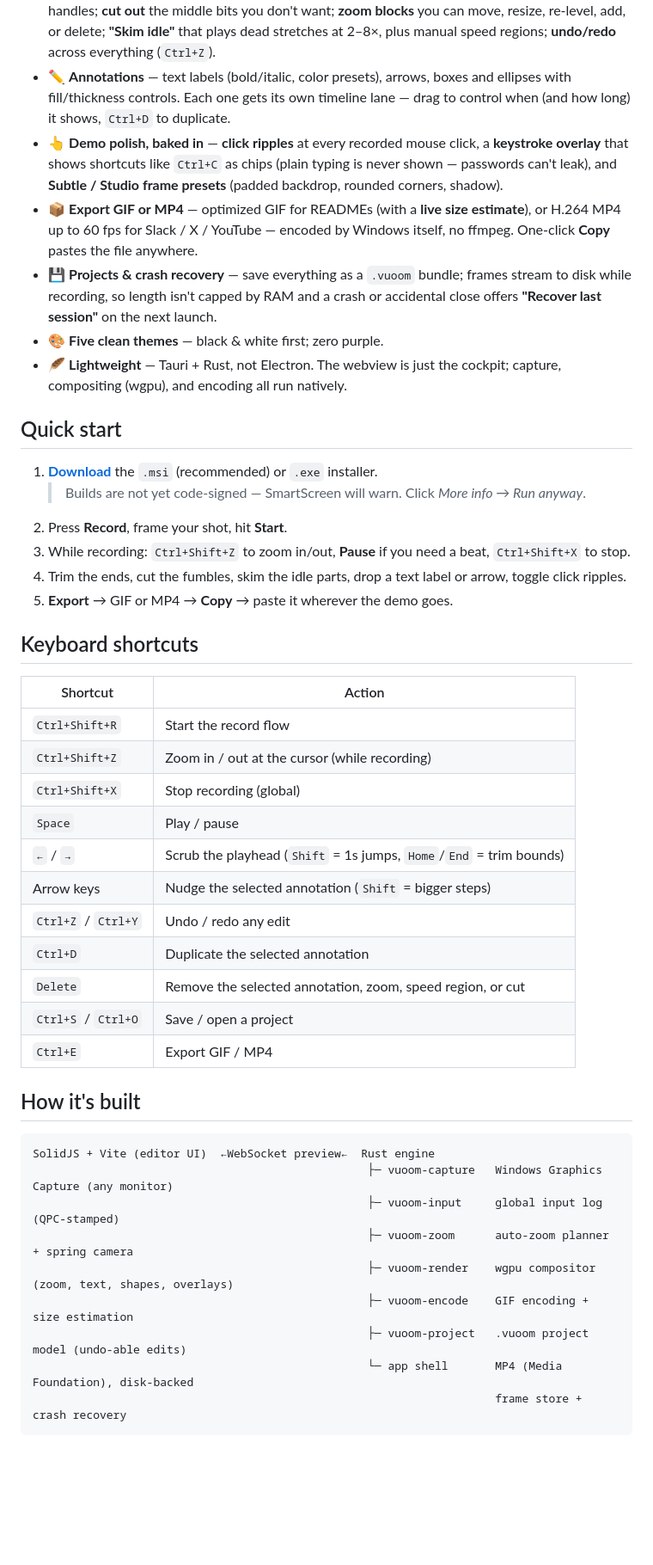
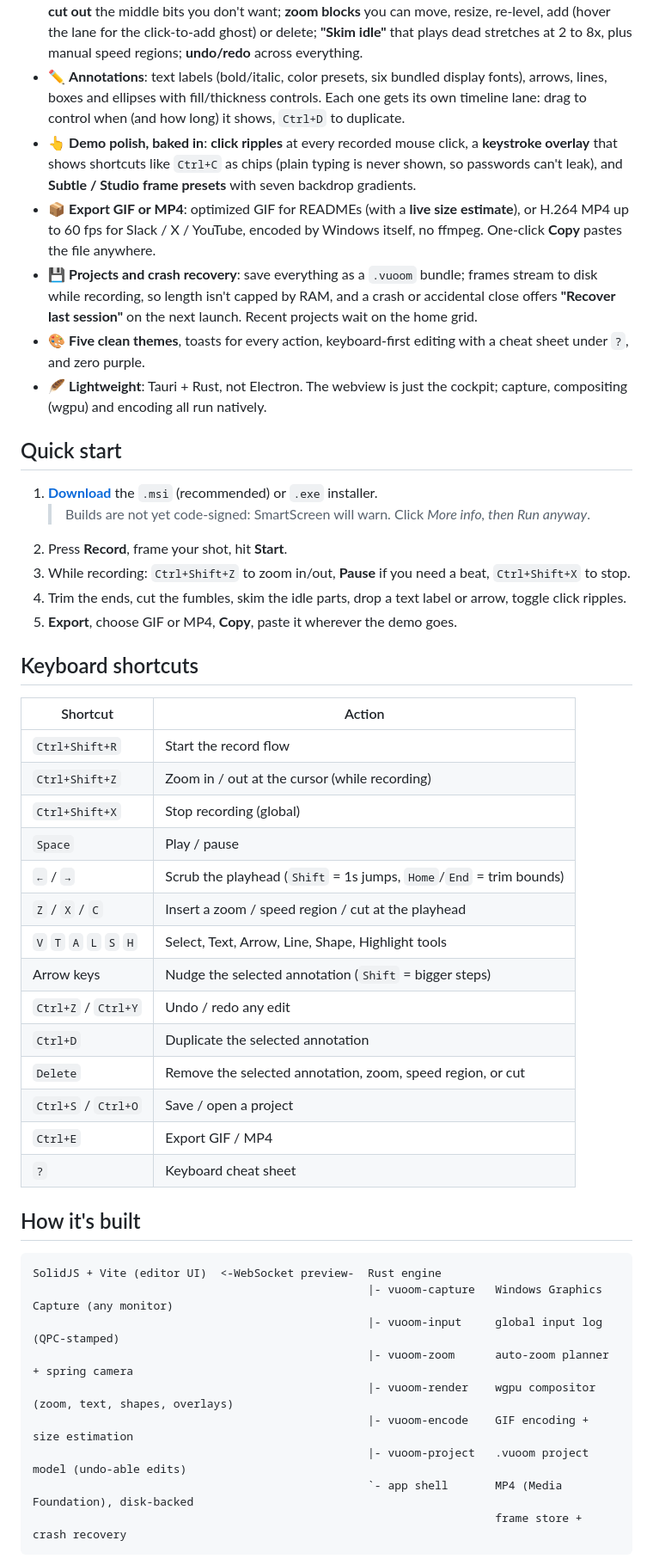
Before and after one commit to Razee4315/Vuoom, a Markdown page: README.md, the part around the change printed below. Shown: that part at 86% size. GitHub-like rendering; blank space fills up the shorter version.

````diff
--- a/README.md
+++ b/README.md
@@ -46,36 +61,39 @@ Windows, in a small native app:
   drag-to-scrub; **trim** handles; **cut out** the middle bits you don't want;
-  **zoom blocks** you can move, resize, re-level, add, or delete; **"Skim idle"**
-  that plays dead stretches at 2–8×, plus manual speed regions; **undo/redo**
-  across everything (`Ctrl+Z`).
-- ✏️ **Annotations** — text labels (bold/italic, color presets), arrows, boxes and
-  ellipses with fill/thickness controls. Each one gets its own timeline lane —
-  drag to control when (and how long) it shows, `Ctrl+D` to duplicate.
-- 👆 **Demo polish, baked in** — **click ripples** at every recorded mouse click,
-  a **keystroke overlay** that shows shortcuts like `Ctrl+C` as chips (plain
-  typing is never shown — passwords can't leak), and **Subtle / Studio frame
-  presets** (padded backdrop, rounded corners, shadow).
-- 📦 **Export GIF or MP4** — optimized GIF for READMEs (with a **live size
-  estimate**), or H.264 MP4 up to 60 fps for Slack / X / YouTube — encoded by
+  **zoom blocks** you can move, resize, re-level, add (hover the lane for the
+  click-to-add ghost) or delete; **"Skim idle"** that plays dead stretches at
+  2 to 8x, plus manual speed regions; **undo/redo** across everything.
+- ✏️ **Annotations**: text labels (bold/italic, color presets, six bundled
+  display fonts), arrows, lines, boxes and ellipses with fill/thickness
+  controls. Each one gets its own timeline lane: drag to control when (and how
+  long) it shows, `Ctrl+D` to duplicate.
+- 👆 **Demo polish, baked in**: **click ripples** at every recorded mouse
+  click, a **keystroke overlay** that shows shortcuts like `Ctrl+C` as chips
+  (plain typing is never shown, so passwords can't leak), and **Subtle / Studio
+  frame presets** with seven backdrop gradients.
+- 📦 **Export GIF or MP4**: optimized GIF for READMEs (with a **live size
+  estimate**), or H.264 MP4 up to 60 fps for Slack / X / YouTube, encoded by
   Windows itself, no ffmpeg. One-click **Copy** pastes the file anywhere.
-- 💾 **Projects & crash recovery** — save everything as a `.vuoom` bundle; frames
-  stream to disk while recording, so length isn't capped by RAM and a crash or
-  accidental close offers **"Recover last session"** on the next launch.
-- 🎨 **Five clean themes** — black & white first; zero purple.
-- 🪶 **Lightweight** — Tauri + Rust, not Electron. The webview is just the cockpit;
-  capture, compositing (wgpu), and encoding all run natively.
+- 💾 **Projects and crash recovery**: save everything as a `.vuoom` bundle;
+  frames stream to disk while recording, so length isn't capped by RAM, and a
+  crash or accidental close offers **"Recover last session"** on the next
+  launch. Recent projects wait on the home grid.
+- 🎨 **Five clean themes**, toasts for every action, keyboard-first editing
+  with a cheat sheet under `?`, and zero purple.
+- 🪶 **Lightweight**: Tauri + Rust, not Electron. The webview is just the
+  cockpit; capture, compositing (wgpu) and encoding all run natively.
 
 ## Quick start
 
-1. **[Download](https://github.com/Razee4315/Vuoom/releases/latest)** the `.msi`
-   (recommended) or `.exe` installer.
-   > Builds are not yet code-signed — SmartScreen will warn. Click
-   > *More info → Run anyway*.
+1. **[Download](https://github.com/Razee4315/Vuoom/releases/latest)** the
+   `.msi` (recommended) or `.exe` installer.
+   > Builds are not yet code-signed: SmartScreen will warn. Click
+   > *More info, then Run anyway*.
 2. Press **Record**, frame your shot, hit **Start**.
-3. While recording: `Ctrl+Shift+Z` to zoom in/out, **Pause** if you need a beat,
-   `Ctrl+Shift+X` to stop.
+3. While recording: `Ctrl+Shift+Z` to zoom in/out, **Pause** if you need a
+   beat, `Ctrl+Shift+X` to stop.
 4. Trim the ends, cut the fumbles, skim the idle parts, drop a text label or
    arrow, toggle click ripples.
-5. **Export** → GIF or MP4 → **Copy** → paste it wherever the demo goes.
+5. **Export**, choose GIF or MP4, **Copy**, paste it wherever the demo goes.
 
 ## Keyboard shortcuts
 
@@ -86,24 +104,27 @@ Windows, in a small native app:
 | `Ctrl+Shift+X` | Stop recording (global) |
 | `Space` | Play / pause |
 | `←` / `→` | Scrub the playhead (`Shift` = 1s jumps, `Home`/`End` = trim bounds) |
+| `Z` / `X` / `C` | Insert a zoom / speed region / cut at the playhead |
+| `V` `T` `A` `L` `S` `H` | Select, Text, Arrow, Line, Shape, Highlight tools |
 | Arrow keys | Nudge the selected annotation (`Shift` = bigger steps) |
 | `Ctrl+Z` / `Ctrl+Y` | Undo / redo any edit |
 | `Ctrl+D` | Duplicate the selected annotation |
 | `Delete` | Remove the selected annotation, zoom, speed region, or cut |
 | `Ctrl+S` / `Ctrl+O` | Save / open a project |
 | `Ctrl+E` | Export GIF / MP4 |
+| `?` | Keyboard cheat sheet |
 
 ## How it's built
 
 ```
-SolidJS + Vite (editor UI)  ←WebSocket preview←  Rust engine
-                                                  ├─ vuoom-capture   Windows Graphics Capture (any monitor)
-                                                  ├─ vuoom-input     global input log (QPC-stamped)
-                                                  ├─ vuoom-zoom      auto-zoom planner + spring camera
-                                                  ├─ vuoom-render    wgpu compositor (zoom, text, shapes, overlays)
-                                                  ├─ vuoom-encode    GIF encoding + size estimation
-                                                  ├─ vuoom-project   .vuoom project model (undo-able edits)
-                                                  └─ app shell       MP4 (Media Foundation), disk-backed
+SolidJS + Vite (editor UI)  <-WebSocket preview-  Rust engine
+                                                  |- vuoom-capture   Windows Graphics Capture (any monitor)
+                                                  |- vuoom-input     global input log (QPC-stamped)
+                                                  |- vuoom-zoom      auto-zoom planner + spring camera
+                                                  |- vuoom-render    wgpu compositor (zoom, text, shapes, overlays)
+                                                  |- vuoom-encode    GIF encoding + size estimation
+                                                  |- vuoom-project   .vuoom project model (undo-able edits)
+                                                  `- app shell       MP4 (Media Foundation), disk-backed
                                                                      frame store + crash recovery
 ```
 
````
Also changed, not shown: other parts of README.md (+52 -22 lines), .github/assets/screenshot-editor-light.png (added), .github/assets/screenshot-editor.png (added), .github/assets/screenshot-export.png (added), .github/assets/screenshot-home.png (added), .github/assets/screenshot-record.png (added), 2 other files.
